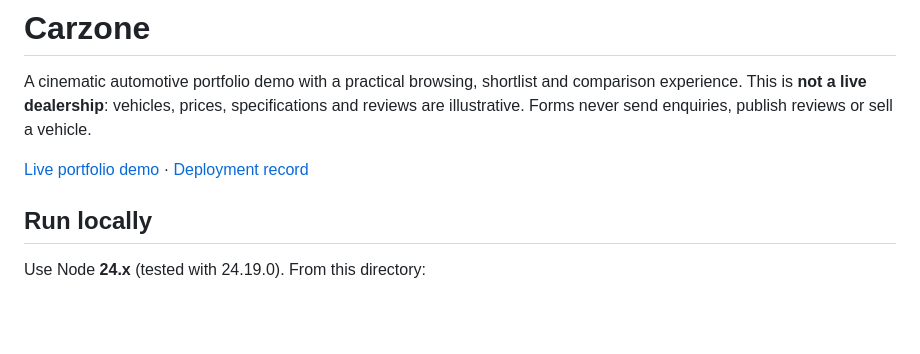
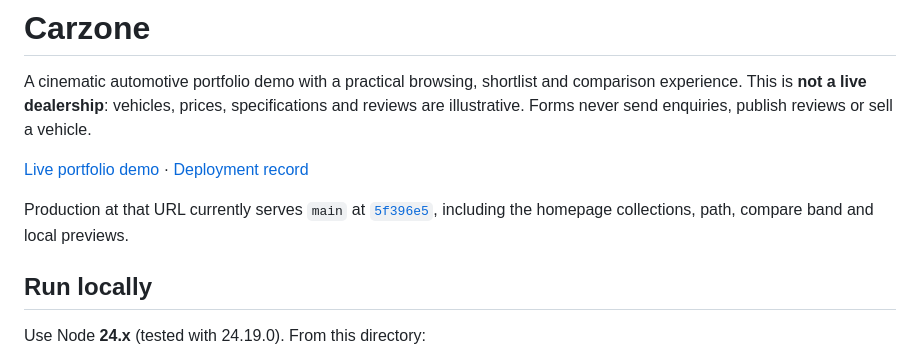
Before and after one commit to rohanahmed24/Carzone, a Markdown page: README.md, the part around the change. Rendered like a GitHub page; blank space fills up the shorter version.

```diff
--- a/README.md
+++ b/README.md
@@ -3,6 +3,8 @@
 A cinematic automotive portfolio demo with a practical browsing, shortlist and comparison experience. This is **not a live dealership**: vehicles, prices, specifications and reviews are illustrative. Forms never send enquiries, publish reviews or sell a vehicle.
 
 [Live portfolio demo](https://carzone-psi.vercel.app) · [Deployment record](docs/qa/vercel-deployment.md)
+
+Production at that URL currently serves `main` at [`5f396e5`](https://github.com/rohanahmed24/Carzone/commit/5f396e5102b2c9717181c3bfce68b8b428017948), including the homepage collections, path, compare band and local previews.
 
 ## Run locally
 
```
Also changed, not shown: docs/qa/vercel-deployment.md (+9 -0 lines).
